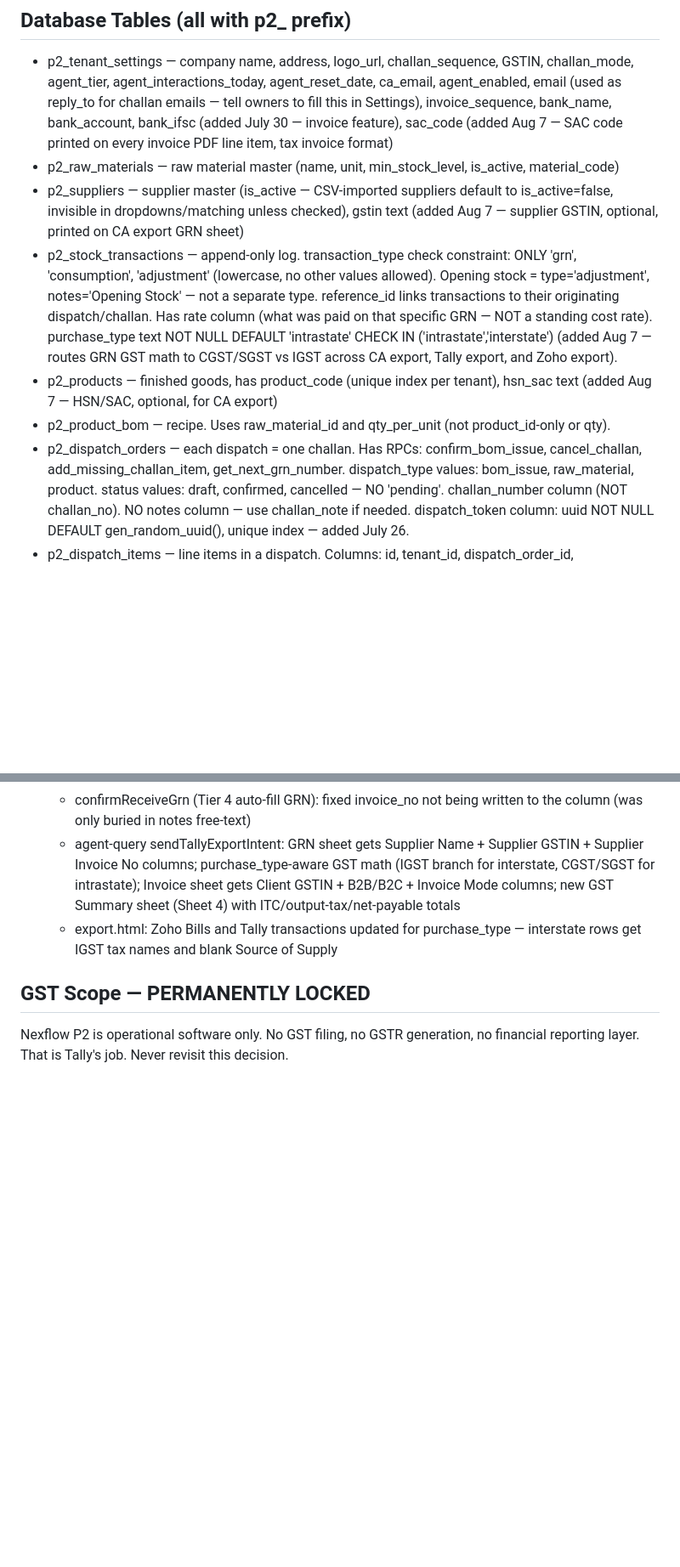
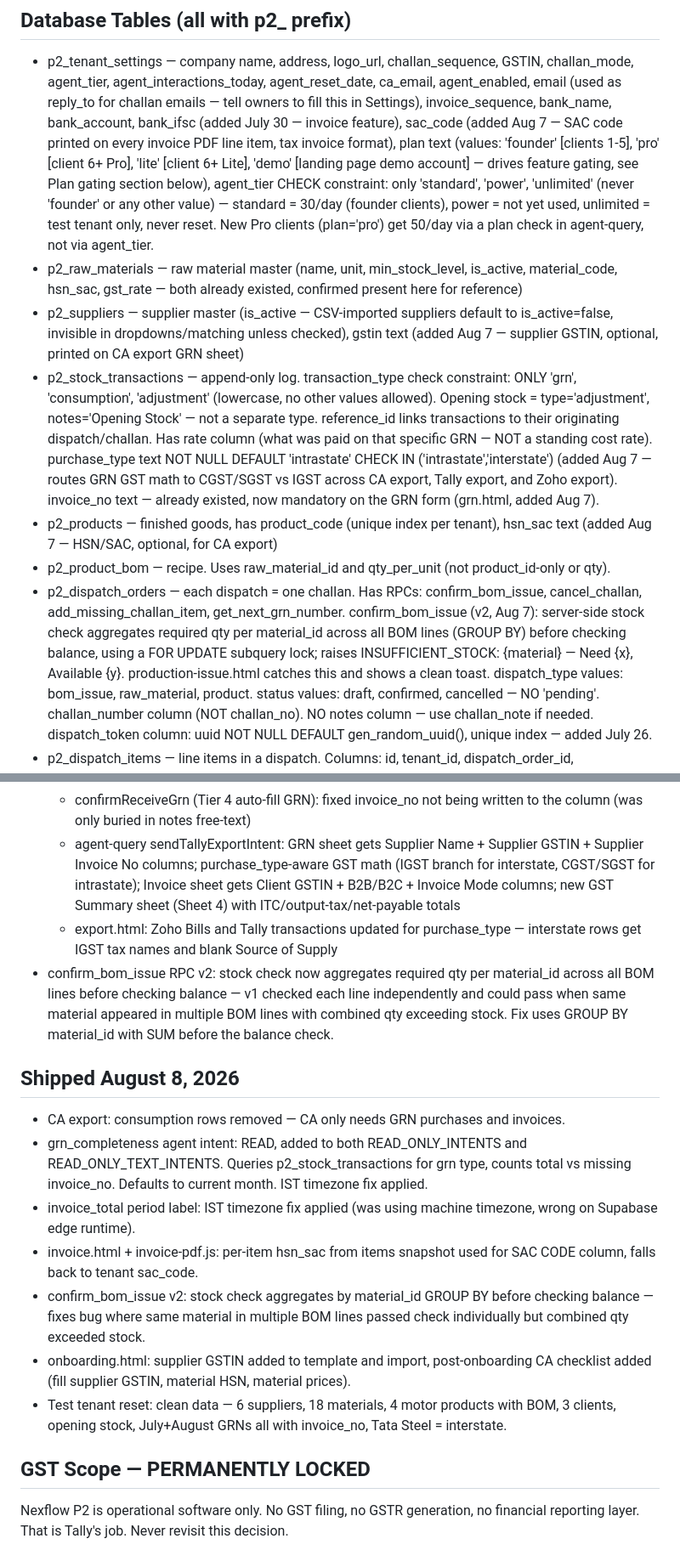
Before and after one commit to arjunnjadhav9-commits/nexflow-p2, a Markdown page: Claude.md, 2 parts joined by grey strips. Shown at 85% size. GitHub-like rendering; blank space fills up the shorter version.

```diff
--- a/Claude.md
+++ b/Claude.md
@@ -36,8 +36,15 @@ Mobile-first: owners use phones. Must work on mobile browser.
   challan_mode, agent_tier, agent_interactions_today, agent_reset_date, ca_email, agent_enabled,
   email (used as reply_to for challan emails — tell owners to fill this in Settings),
   invoice_sequence, bank_name, bank_account, bank_ifsc (added July 30 — invoice feature),
-  sac_code (added Aug 7 — SAC code printed on every invoice PDF line item, tax invoice format)
-- p2_raw_materials — raw material master (name, unit, min_stock_level, is_active, material_code)
+  sac_code (added Aug 7 — SAC code printed on every invoice PDF line item, tax invoice format),
+  plan text (values: 'founder' [clients 1-5], 'pro' [client 6+ Pro], 'lite' [client 6+ Lite],
+  'demo' [landing page demo account] — drives feature gating, see Plan gating section below),
+  agent_tier CHECK constraint: only 'standard', 'power', 'unlimited' (never 'founder' or any
+  other value) — standard = 30/day (founder clients), power = not yet used, unlimited = test
+  tenant only, never reset. New Pro clients (plan='pro') get 50/day via a plan check in
+  agent-query, not via agent_tier.
+- p2_raw_materials — raw material master (name, unit, min_stock_level, is_active, material_code,
+  hsn_sac, gst_rate — both already existed, confirmed present here for reference)
 - p2_suppliers — supplier master (is_active — CSV-imported suppliers default to
   is_active=false, invisible in dropdowns/matching unless checked), gstin text
   (added Aug 7 — supplier GSTIN, optional, printed on CA export GRN sheet)
@@ -48,12 +55,17 @@ Mobile-first: owners use phones. Must work on mobile browser.
   Has rate column (what was paid on that specific GRN — NOT a standing cost rate).
   purchase_type text NOT NULL DEFAULT 'intrastate' CHECK IN ('intrastate','interstate')
   (added Aug 7 — routes GRN GST math to CGST/SGST vs IGST across CA export, Tally export,
-  and Zoho export).
+  and Zoho export). invoice_no text — already existed, now mandatory on the GRN form
+  (grn.html, added Aug 7).
 - p2_products — finished goods, has product_code (unique index per tenant), hsn_sac text
   (added Aug 7 — HSN/SAC, optional, for CA export)
 - p2_product_bom — recipe. Uses raw_material_id and qty_per_unit (not product_id-only or qty).
 - p2_dispatch_orders — each dispatch = one challan. Has RPCs: confirm_bom_issue,
   cancel_challan, add_missing_challan_item, get_next_grn_number.
+  confirm_bom_issue (v2, Aug 7): server-side stock check aggregates required qty per
+  material_id across all BOM lines (GROUP BY) before checking balance, using a FOR UPDATE
+  subquery lock; raises INSUFFICIENT_STOCK: {material} — Need {x}, Available {y}.
+  production-issue.html catches this and shows a clean toast.
   dispatch_type values: bom_issue, raw_material, product.
   status values: draft, confirmed, cancelled — NO 'pending'.
   challan_number column (NOT challan_no). NO notes column — use challan_note if needed.
@@ -555,6 +619,27 @@ deliberate simplification for that reason.
   - confirmReceiveGrn (Tier 4 auto-fill GRN): fixed invoice_no not being written to the column (was only buried in notes free-text)
   - agent-query sendTallyExportIntent: GRN sheet gets Supplier Name + Supplier GSTIN + Supplier Invoice No columns; purchase_type-aware GST math (IGST branch for interstate, CGST/SGST for intrastate); Invoice sheet gets Client GSTIN + B2B/B2C + Invoice Mode columns; new GST Summary sheet (Sheet 4) with ITC/output-tax/net-payable totals
   - export.html: Zoho Bills and Tally transactions updated for purchase_type — interstate rows get IGST tax names and blank Source of Supply
+- confirm_bom_issue RPC v2: stock check now aggregates required qty per material_id across
+  all BOM lines before checking balance — v1 checked each line independently and could pass
+  when same material appeared in multiple BOM lines with combined qty exceeding stock. Fix
+  uses GROUP BY material_id with SUM before the balance check.
+
+## Shipped August 8, 2026
+- CA export: consumption rows removed — CA only needs GRN purchases and invoices.
+- grn_completeness agent intent: READ, added to both READ_ONLY_INTENTS and
+  READ_ONLY_TEXT_INTENTS. Queries p2_stock_transactions for grn type, counts total
+  vs missing invoice_no. Defaults to current month. IST timezone fix applied.
+- invoice_total period label: IST timezone fix applied (was using machine timezone,
+  wrong on Supabase edge runtime).
+- invoice.html + invoice-pdf.js: per-item hsn_sac from items snapshot used for SAC CODE
+  column, falls back to tenant sac_code.
+- confirm_bom_issue v2: stock check aggregates by material_id GROUP BY before checking
+  balance — fixes bug where same material in multiple BOM lines passed check individually
+  but combined qty exceeded stock.
+- onboarding.html: supplier GSTIN added to template and import, post-onboarding CA
+  checklist added (fill supplier GSTIN, material HSN, material prices).
+- Test tenant reset: clean data — 6 suppliers, 18 materials, 4 motor products with BOM,
+  3 clients, opening stock, July+August GRNs all with invoice_no, Tata Steel = interstate.
 
 ## GST Scope — PERMANENTLY LOCKED
 Nexflow P2 is operational software only. No GST filing, no GSTR generation, no financial reporting layer.
```
Also changed, not shown: other parts of Claude.md (+81 -29 lines).
